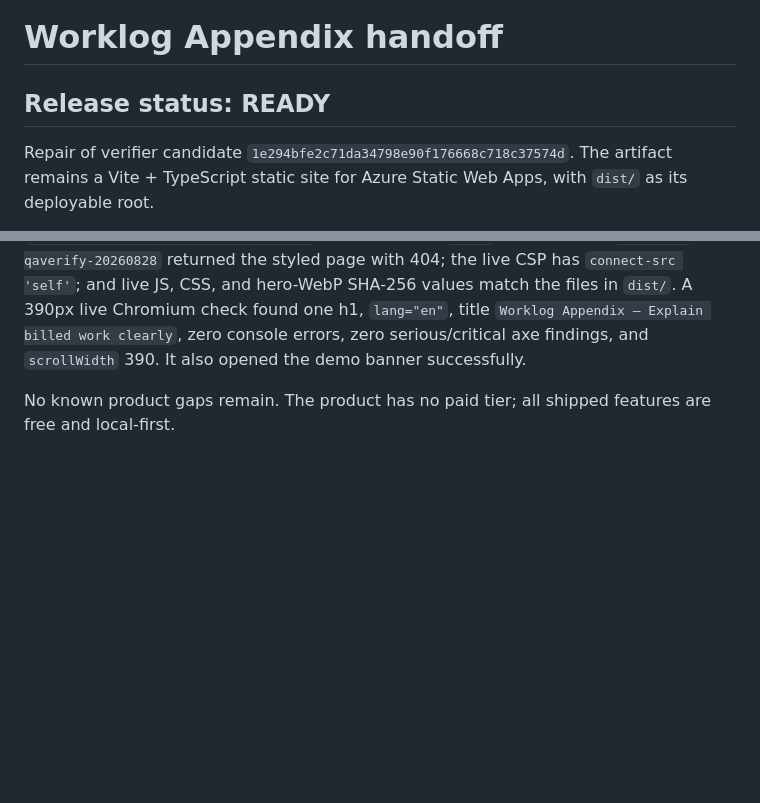
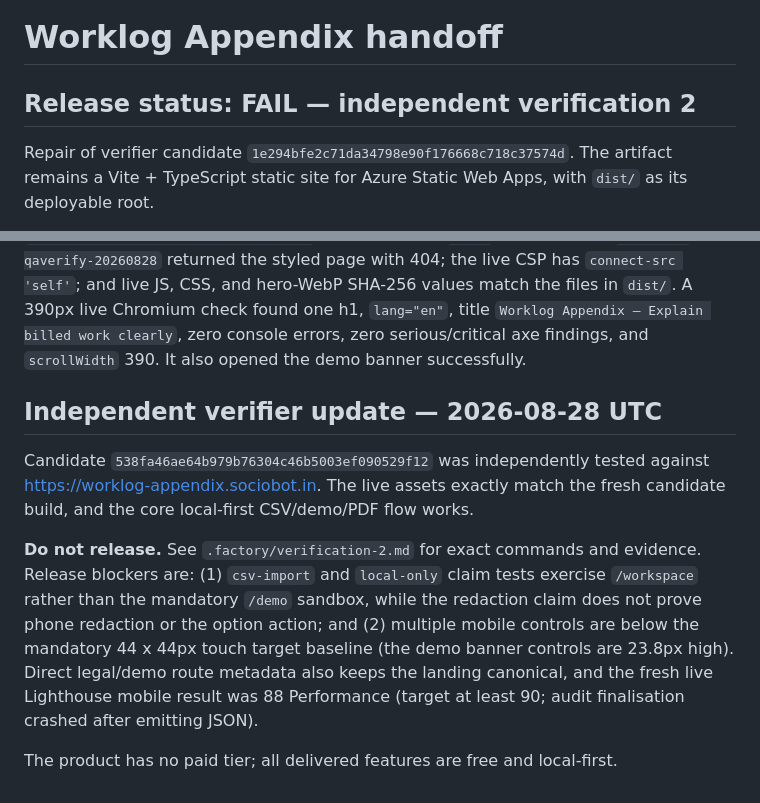
Before and after one commit to B-Divyesh/sf-worklog-appendix, a Markdown page: .factory/handoff.md, 2 parts joined by grey strips. Drawn GitHub-style; blank space fills up the shorter version.

Commit message:
docs: add independent verification 2

```diff
--- a/.factory/handoff.md
+++ b/.factory/handoff.md
@@ -1,6 +1,6 @@
 # Worklog Appendix handoff
 
-## Release status: READY
+## Release status: FAIL — independent verification 2
 
 Repair of verifier candidate `1e294bfe2c71da34798e90f176668c718c37574d`.
 The artifact remains a Vite + TypeScript static site for Azure Static Web Apps,
@@ -79,5 +79,20 @@ title `Worklog Appendix — Explain billed work clearly`, zero console errors,
 zero serious/critical axe findings, and `scrollWidth` 390. It also opened the
 demo banner successfully.
 
-No known product gaps remain. The product has no paid tier; all shipped
-features are free and local-first.
+## Independent verifier update — 2026-08-28 UTC
+
+Candidate `538fa46ae64b979b76304c46b5003ef090529f12` was independently tested
+against https://worklog-appendix.sociobot.in. The live assets exactly match the
+fresh candidate build, and the core local-first CSV/demo/PDF flow works.
+
+**Do not release.** See `.factory/verification-2.md` for exact commands and
+evidence. Release blockers are: (1) `csv-import` and `local-only` claim tests
+exercise `/workspace` rather than the mandatory `/demo` sandbox, while the
+redaction claim does not prove phone redaction or the option action; and (2)
+multiple mobile controls are below the mandatory 44 x 44px touch target
+baseline (the demo banner controls are 23.8px high). Direct legal/demo route
+metadata also keeps the landing canonical, and the fresh live Lighthouse
+mobile result was 88 Performance (target at least 90; audit finalisation
+crashed after emitting JSON).
+
+The product has no paid tier; all delivered features are free and local-first.
```
Also changed, not shown: .factory/verification-2.md (added, +132 -0 lines).
